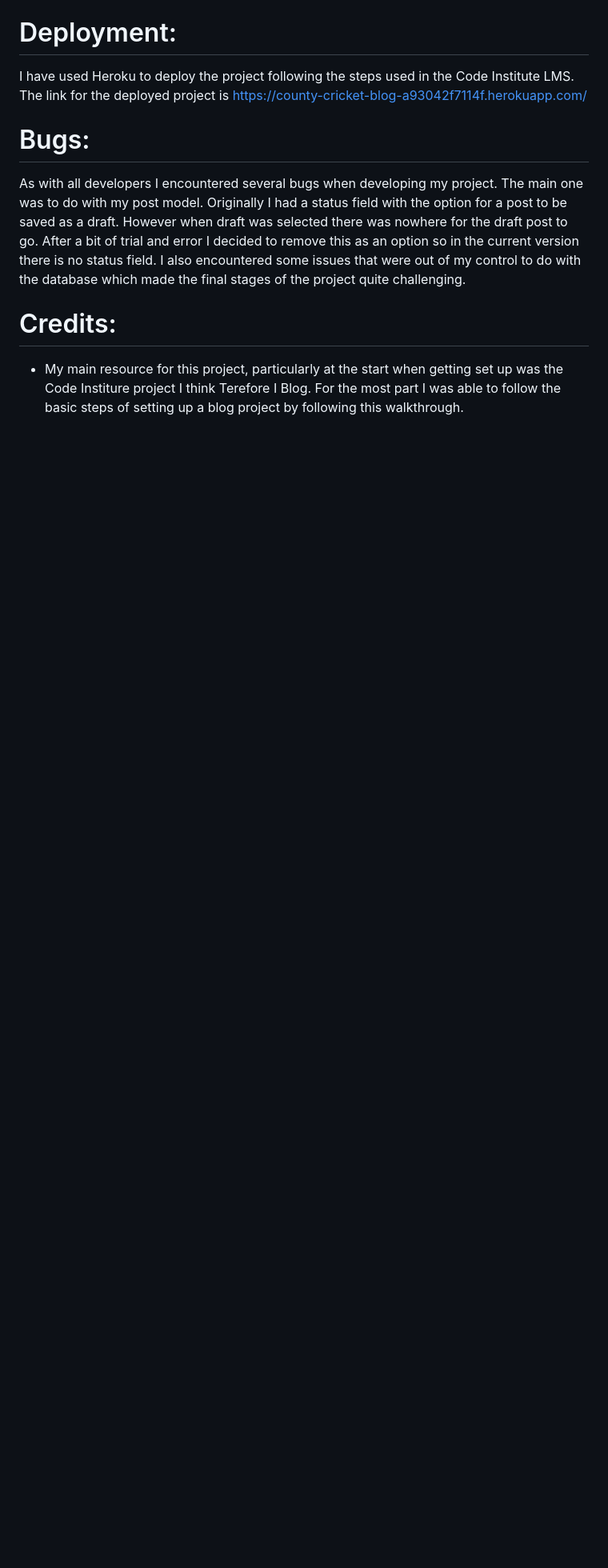
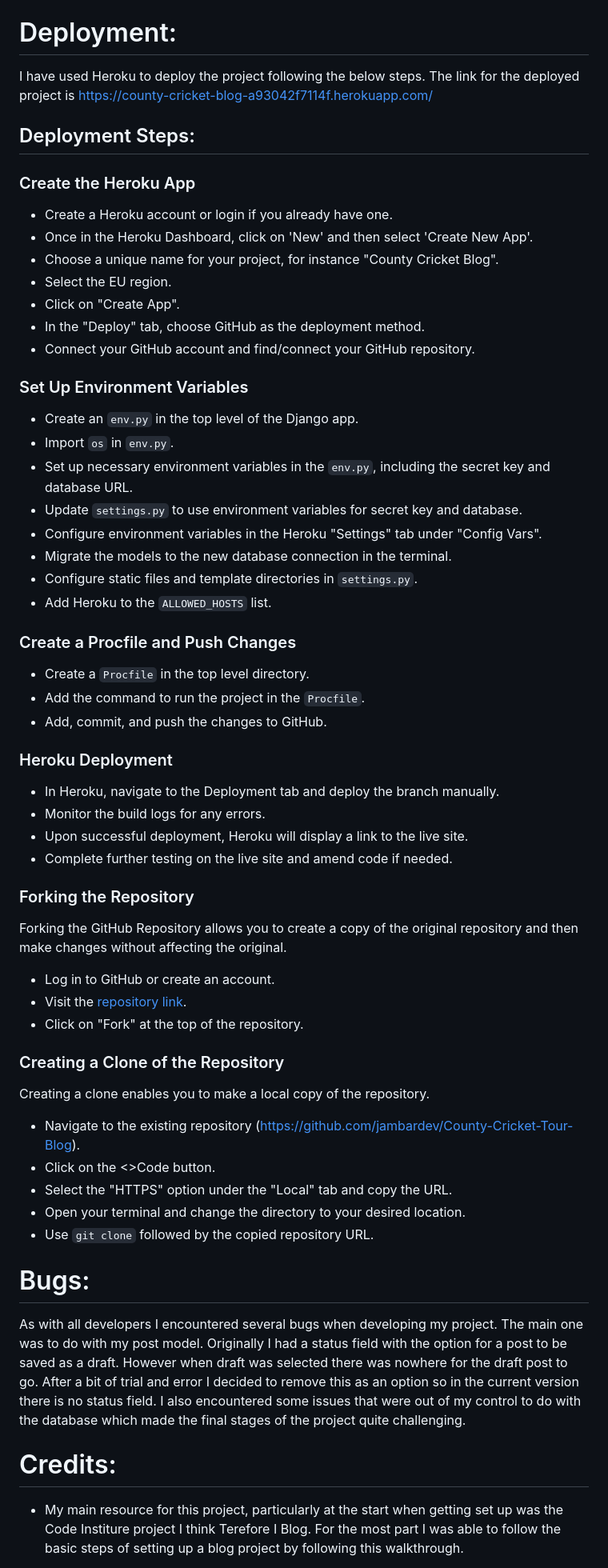
Before and after one commit to jambardev/County-Cricket-Tour-Blog, a Markdown page: README.md, the part around one of its changes. Shown at 80% size. GitHub-like rendering; blank space fills up the shorter version.

Commit message:
Update README.md
Deployment section updated

```diff
--- a/README.md
+++ b/README.md
@@ -328,7 +328,61 @@ The technologies implemented in this app included HTML5, CSS, Bootstrap, Python
 
 # Deployment:
 
-I have used Heroku to deploy the project following the steps used in the Code Institute LMS. The link for the deployed project is https://county-cricket-blog-a93042f7114f.herokuapp.com/
+I have used Heroku to deploy the project following the below steps. The link for the deployed project is https://county-cricket-blog-a93042f7114f.herokuapp.com/
+
+## Deployment Steps:
+
+### Create the Heroku App
+
+- Create a Heroku account or login if you already have one.
+- Once in the Heroku Dashboard, click on 'New' and then select 'Create New App'.
+- Choose a unique name for your project, for instance "County Cricket Blog".
+- Select the EU region.
+- Click on "Create App".
+- In the "Deploy" tab, choose GitHub as the deployment method.
+- Connect your GitHub account and find/connect your GitHub repository.
+
+### Set Up Environment Variables
+
+- Create an `env.py` in the top level of the Django app.
+- Import `os` in `env.py`.
+- Set up necessary environment variables in the `env.py`, including the secret key and database URL.
+- Update `settings.py` to use environment variables for secret key and database.
+- Configure environment variables in the Heroku "Settings" tab under "Config Vars".
+- Migrate the models to the new database connection in the terminal.
+- Configure static files and template directories in `settings.py`.
+- Add Heroku to the `ALLOWED_HOSTS` list.
+
+### Create a Procfile and Push Changes
+
+- Create a `Procfile` in the top level directory.
+- Add the command to run the project in the `Procfile`.
+- Add, commit, and push the changes to GitHub.
+
+### Heroku Deployment
+
+- In Heroku, navigate to the Deployment tab and deploy the branch manually.
+- Monitor the build logs for any errors.
+- Upon successful deployment, Heroku will display a link to the live site.
+- Complete further testing on the live site and amend code if needed.
+
+### Forking the Repository
+
+Forking the GitHub Repository allows you to create a copy of the original repository and then make changes without affecting the original.
+
+- Log in to GitHub or create an account.
+- Visit the [repository link](https://github.com/jambardev/County-Cricket-Tour-Blog).
+- Click on "Fork" at the top of the repository.
+
+### Creating a Clone of the Repository
+
+Creating a clone enables you to make a local copy of the repository.
+
+- Navigate to the existing repository (https://github.com/jambardev/County-Cricket-Tour-Blog).
+- Click on the <>Code button.
+- Select the "HTTPS" option under the "Local" tab and copy the URL.
+- Open your terminal and change the directory to your desired location.
+- Use `git clone` followed by the copied repository URL.
 
 # Bugs:
 
```
Also changed, not shown: other parts of README.md (+2 -0 lines).
